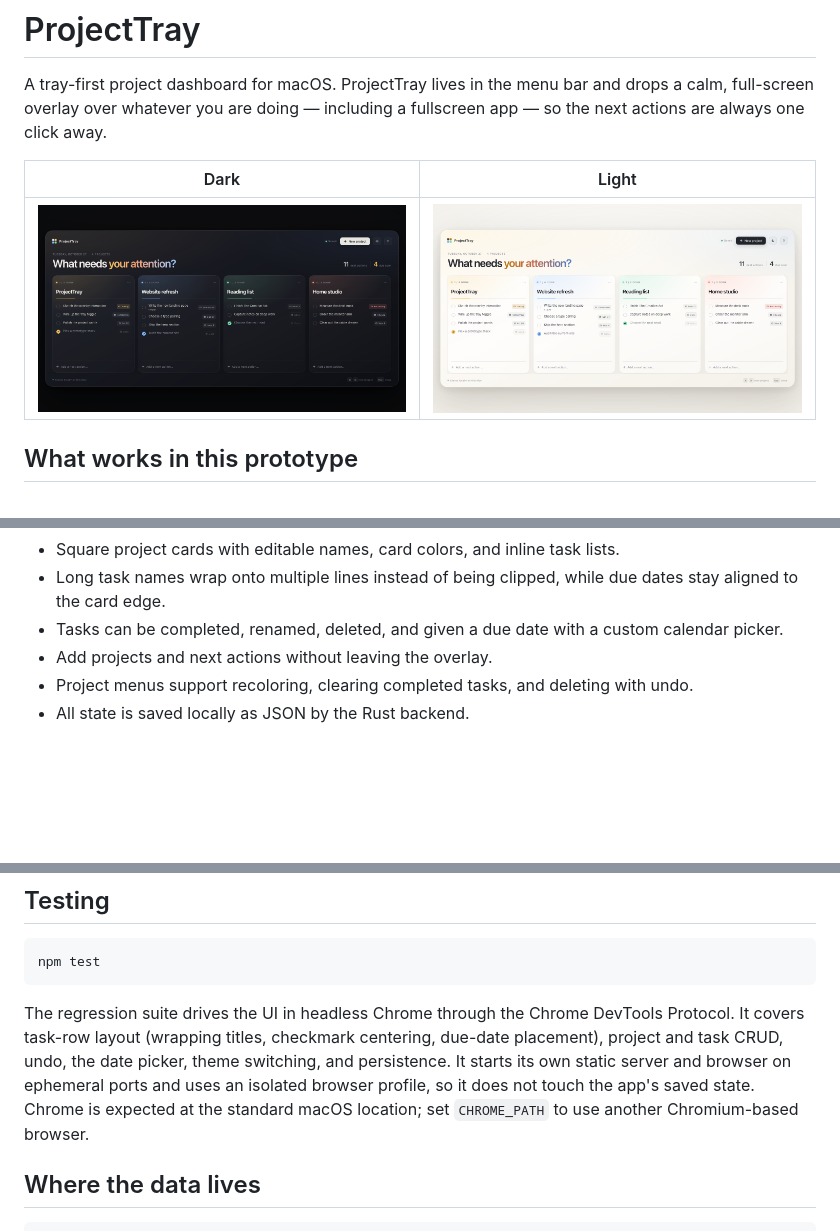
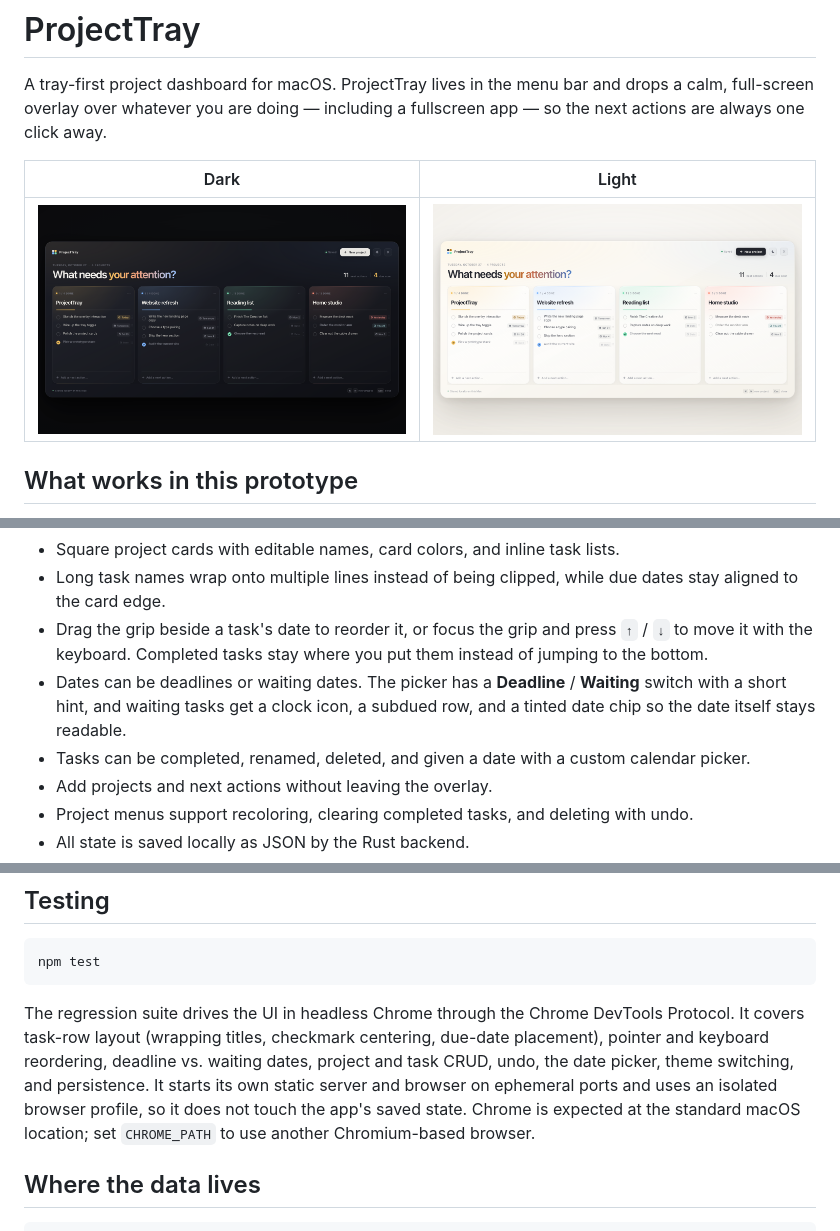
Before and after one commit to andyintheshell/projecttray, a Markdown page: README.md, 3 parts joined by grey strips. Drawn GitHub-style; pictures changed too: assets/projecttray-preview-light.png, assets/projecttray-preview.png; blank space fills up the shorter version.

```diff
--- a/README.md
+++ b/README.md
@@ -25,7 +25,13 @@ fullscreen app — so the next actions are always one click away.
 - Square project cards with editable names, card colors, and inline task lists.
 - Long task names wrap onto multiple lines instead of being clipped, while due
   dates stay aligned to the card edge.
-- Tasks can be completed, renamed, deleted, and given a due date with a custom
+- Drag the grip beside a task's date to reorder it, or focus the grip and press
+  `↑` / `↓` to move it with the keyboard. Completed tasks stay where you put
+  them instead of jumping to the bottom.
+- Dates can be deadlines or waiting dates. The picker has a **Deadline** /
+  **Waiting** switch with a short hint, and waiting tasks get a clock icon, a
+  subdued row, and a tinted date chip so the date itself stays readable.
+- Tasks can be completed, renamed, deleted, and given a date with a custom
   calendar picker.
 - Add projects and next actions without leaving the overlay.
 - Project menus support recoloring, clearing completed tasks, and deleting with
@@ -71,11 +77,12 @@ npm test
 
 The regression suite drives the UI in headless Chrome through the Chrome
 DevTools Protocol. It covers task-row layout (wrapping titles, checkmark
-centering, due-date placement), project and task CRUD, undo, the date picker,
-theme switching, and persistence. It starts its own static server and browser on
-ephemeral ports and uses an isolated browser profile, so it does not touch the
-app's saved state. Chrome is expected at the standard macOS location; set
-`CHROME_PATH` to use another Chromium-based browser.
+centering, due-date placement), pointer and keyboard reordering, deadline vs.
+waiting dates, project and task CRUD, undo, the date picker, theme switching,
+and persistence. It starts its own static server and browser on ephemeral ports
+and uses an isolated browser profile, so it does not touch the app's saved
+state. Chrome is expected at the standard macOS location; set `CHROME_PATH` to
+use another Chromium-based browser.
 
 ## Where the data lives
 
```
Also changed, not shown: other parts of README.md (+2 -1 lines), 3 other files.
